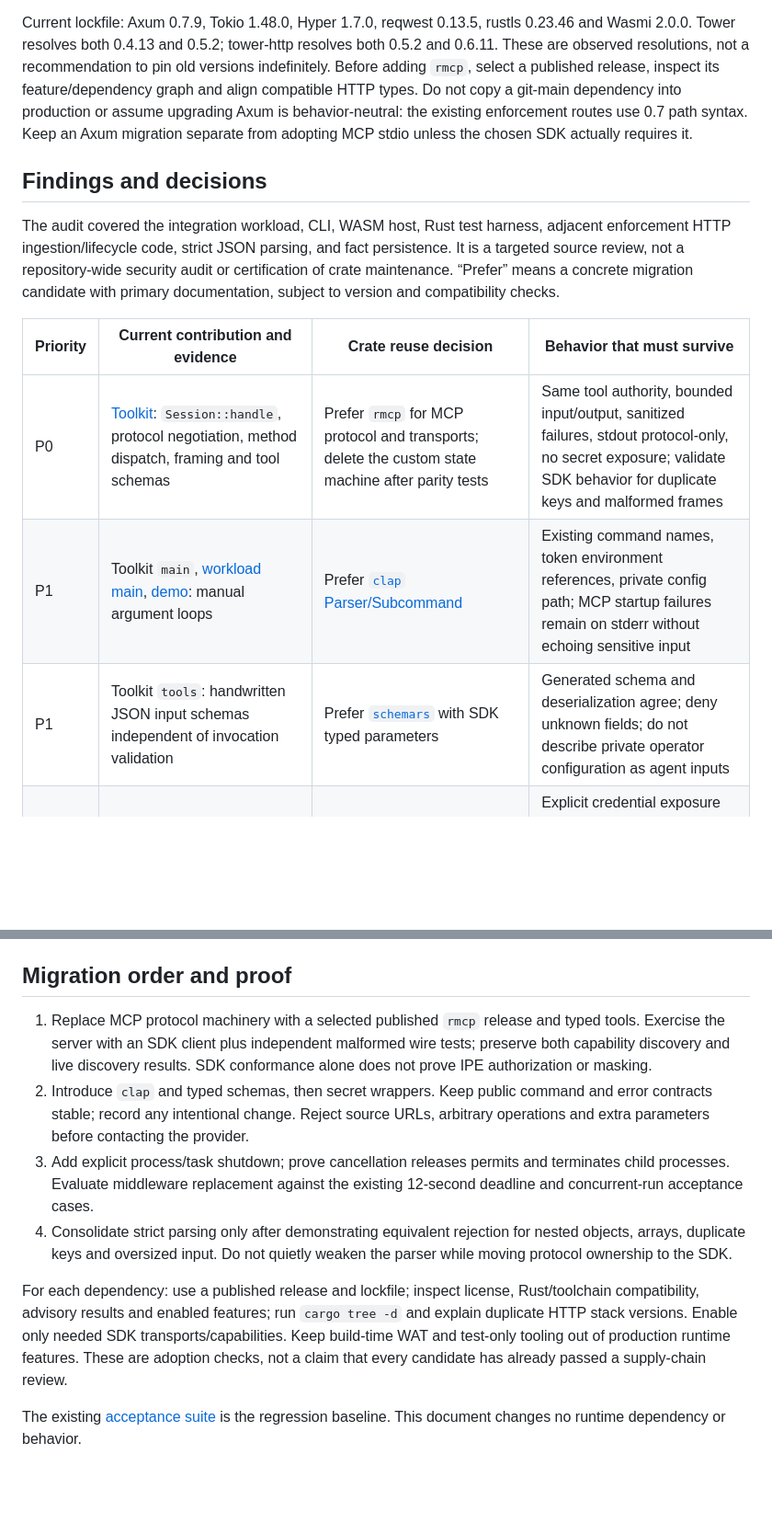
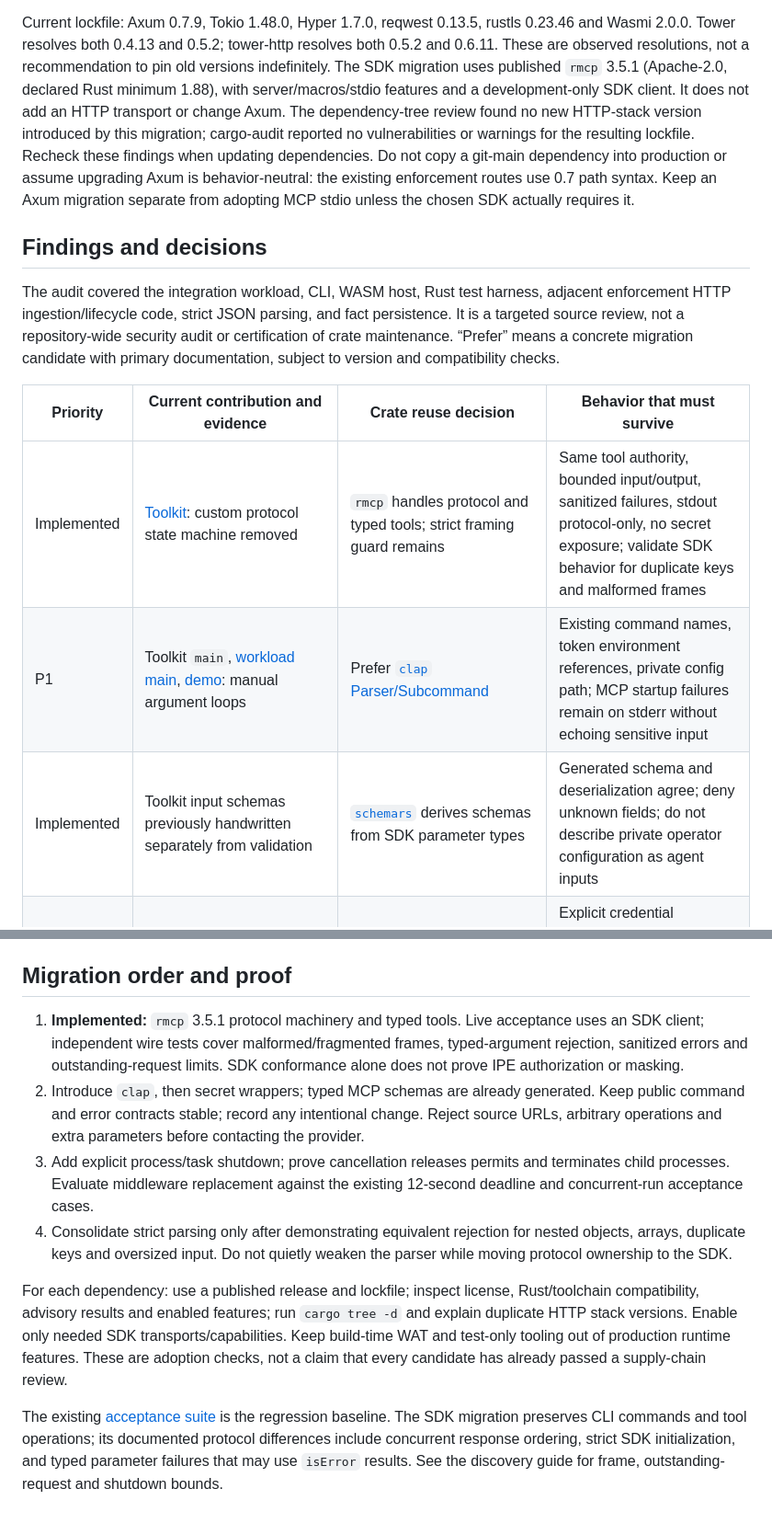
Before and after one commit to jrepp/ipe, a Markdown page: docs/INTEGRATION_STACK.md, 2 parts joined by grey strips. Shown at 92% size. Rendered like a GitHub page; blank space fills up the shorter version.

Commit message:
docs: record rmcp migration and verification

```diff
--- a/docs/INTEGRATION_STACK.md
+++ b/docs/INTEGRATION_STACK.md
@@ -34,9 +34,12 @@ cannot bypass controls enforced only by HTTP middleware.
 Current lockfile: Axum 0.7.9, Tokio 1.48.0, Hyper 1.7.0, reqwest 0.13.5,
 rustls 0.23.46 and Wasmi 2.0.0. Tower resolves both 0.4.13 and 0.5.2;
 tower-http resolves both 0.5.2 and 0.6.11. These are observed resolutions, not a
-recommendation to pin old versions indefinitely. Before adding `rmcp`, select a
-published release, inspect its feature/dependency graph and align compatible
-HTTP types. Do not copy a git-main dependency into production or assume upgrading
+recommendation to pin old versions indefinitely. The SDK migration uses published `rmcp` 3.5.1 (Apache-2.0, declared Rust minimum
+1.88), with server/macros/stdio features and a development-only SDK client. It
+does not add an HTTP transport or change Axum. The dependency-tree review found
+no new HTTP-stack version introduced by this migration; cargo-audit reported no
+vulnerabilities or warnings for the resulting lockfile. Recheck these findings
+when updating dependencies. Do not copy a git-main dependency into production or assume upgrading
 Axum is behavior-neutral: the existing enforcement routes use 0.7 path syntax.
 Keep an Axum migration separate from adopting MCP stdio unless the chosen SDK
 actually requires it.
@@ -51,9 +54,9 @@ candidate with primary documentation, subject to version and compatibility check
 
 | Priority | Current contribution and evidence | Crate reuse decision | Behavior that must survive |
 | --- | --- | --- | --- |
-| P0 | [Toolkit](../crates/ipe-integration/src/bin/integration-toolkit.rs): `Session::handle`, protocol negotiation, method dispatch, framing and tool schemas | Prefer `rmcp` for MCP protocol and transports; delete the custom state machine after parity tests | Same tool authority, bounded input/output, sanitized failures, stdout protocol-only, no secret exposure; validate SDK behavior for duplicate keys and malformed frames |
+| Implemented | [Toolkit](../crates/ipe-integration/src/bin/integration-toolkit.rs): custom protocol state machine removed | `rmcp` handles protocol and typed tools; strict framing guard remains | Same tool authority, bounded input/output, sanitized failures, stdout protocol-only, no secret exposure; validate SDK behavior for duplicate keys and malformed frames |
 | P1 | Toolkit `main`, [workload main](../crates/ipe-integration/src/main.rs), [demo](../crates/ipe-integration/examples/integration-demo.rs): manual argument loops | Prefer [`clap` Parser/Subcommand](https://docs.rs/clap/latest/clap/_derive/index.html) | Existing command names, token environment references, private config path; MCP startup failures remain on stderr without echoing sensitive input |
-| P1 | Toolkit `tools`: handwritten JSON input schemas independent of invocation validation | Prefer [`schemars`](https://docs.rs/schemars/latest/schemars/) with SDK typed parameters | Generated schema and deserialization agree; deny unknown fields; do not describe private operator configuration as agent inputs |
+| Implemented | Toolkit input schemas previously handwritten separately from validation | [`schemars`](https://docs.rs/schemars/latest/schemars/) derives schemas from SDK parameter types | Generated schema and deserialization agree; deny unknown fields; do not describe private operator configuration as agent inputs |
 | P1 | Integration `Runtime`, toolkit `Client`, server `Credential`/`Connector`: credentials stored as ordinary strings/bytes | Prefer [`secrecy`](https://docs.rs/secrecy/latest/secrecy/) wrappers, backed by `zeroize` | Explicit credential exposure only when building authorized requests; no debug/serialization leakage. Wrapping does not erase environment variables or copies made by HTTP libraries |
 | P1 | [Server `run`](../crates/ipe-server/src/runtime.rs): detached cleanup and connector loops; integration server has no graceful shutdown hook | Prefer Tokio `JoinSet` and `tokio-util` cancellation; use [`TaskTracker`](https://docs.rs/tokio-util/latest/tokio_util/task/task_tracker/struct.TaskTracker.html) when its lifecycle fits | Stop intake, cancel or drain within a bounded deadline, await workers; shutdown must not renew fact freshness or allow stale publication. Cancellation primitives do not provide durable jobs |
 | P2 | [Integration `deadline`](../crates/ipe-integration/src/lib.rs), per-operation semaphore | Evaluate Tower/tower-http timeout, concurrency and load-shed layers; retain small wrappers where semantics differ | Existing 504 `run_deadline`, immediate 429 for concurrent discovery, permit release on cancellation. Tower readiness can queue rather than reject; timeout layers can return empty bodies. No blanket timeout on long-lived MCP streams |
@@ -95,11 +98,11 @@ only a stub, not an existing custom RPC implementation to replace.
 
 ## Migration order and proof
 
-1. Replace MCP protocol machinery with a selected published `rmcp` release and
-   typed tools. Exercise the server with an SDK client plus independent malformed
-   wire tests; preserve both capability discovery and live discovery results.
+1. **Implemented:** `rmcp` 3.5.1 protocol machinery and typed tools. Live acceptance
+   uses an SDK client; independent wire tests cover malformed/fragmented frames,
+   typed-argument rejection, sanitized errors and outstanding-request limits.
    SDK conformance alone does not prove IPE authorization or masking.
-2. Introduce `clap` and typed schemas, then secret wrappers. Keep public command and
+2. Introduce `clap`, then secret wrappers; typed MCP schemas are already generated. Keep public command and
    error contracts stable; record any intentional change. Reject source URLs,
    arbitrary operations and extra parameters before contacting the provider.
 3. Add explicit process/task shutdown; prove cancellation releases permits and
@@ -117,4 +120,7 @@ runtime features. These are adoption checks, not a claim that every candidate ha
 already passed a supply-chain review.
 
 The existing [acceptance suite](../acceptance/integration-discovery/README.md) is
-the regression baseline. This document changes no runtime dependency or behavior.
+the regression baseline. The SDK migration preserves CLI commands and tool operations; its documented
+protocol differences include concurrent response ordering, strict SDK initialization,
+and typed parameter failures that may use `isError` results. See the discovery
+guide for frame, outstanding-request and shutdown bounds.
```
Also changed, not shown: other parts of docs/INTEGRATION_STACK.md (+5 -5 lines), rfcs/011-agent-integration-toolkit.md (+6 -5 lines).
